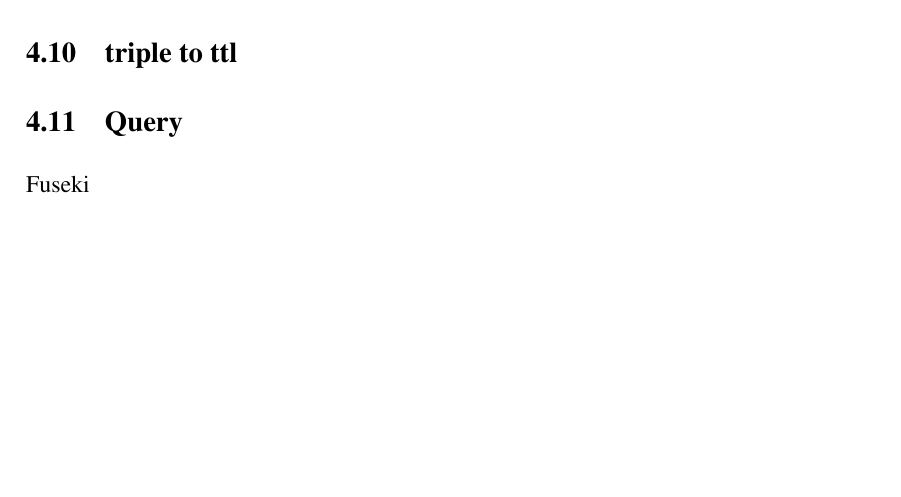
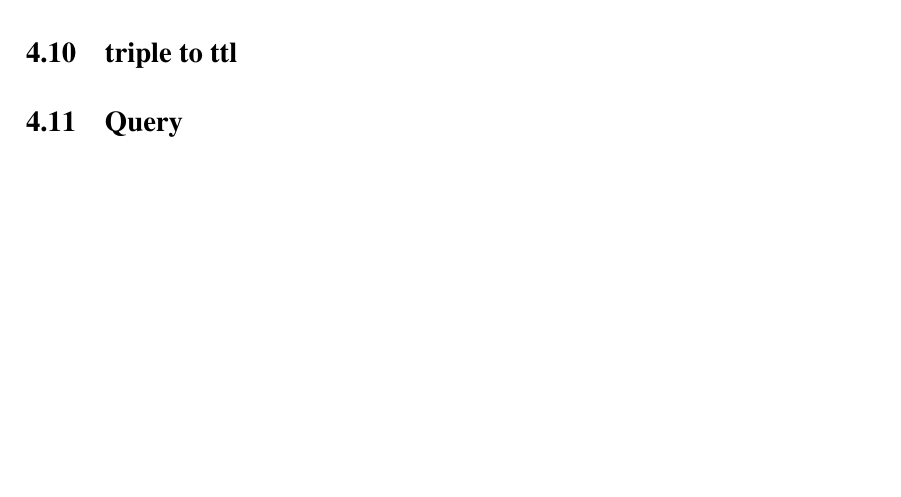
Before and after one commit to aabccd021/legal-kg, a LaTeX thesis (paper/thesis.tex, which reads paper/bab4.tex): part of page 54 of 62, cut so that both start at the same text. Compiled offline with pdfLaTeX.

Commit message:
add todo

```diff
--- a/paper/bab4.tex
+++ b/paper/bab4.tex
@@ -443,4 +443,4 @@ terpanjang.
 \section{Query}\label{query}
 %--------------------------------------------------------------------------------------------------%
 
-Fuseki
+% // TODO: jelasin fuseki + tdb di implementasi (command2), harus reproducable
```
Also changed, not shown: paper/bab2.tex (+2 -0 lines), paper/bab5.tex (+9 -0 lines).
